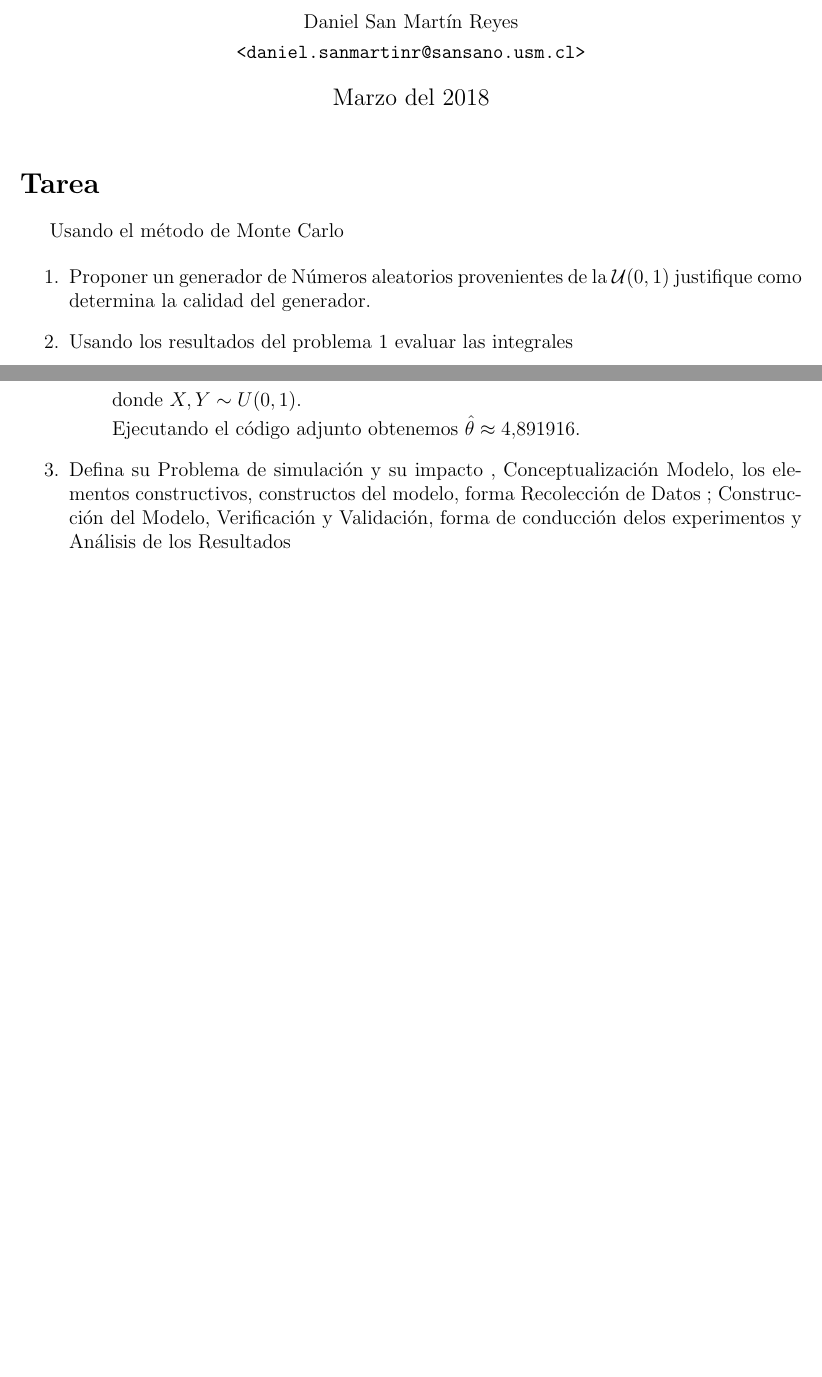
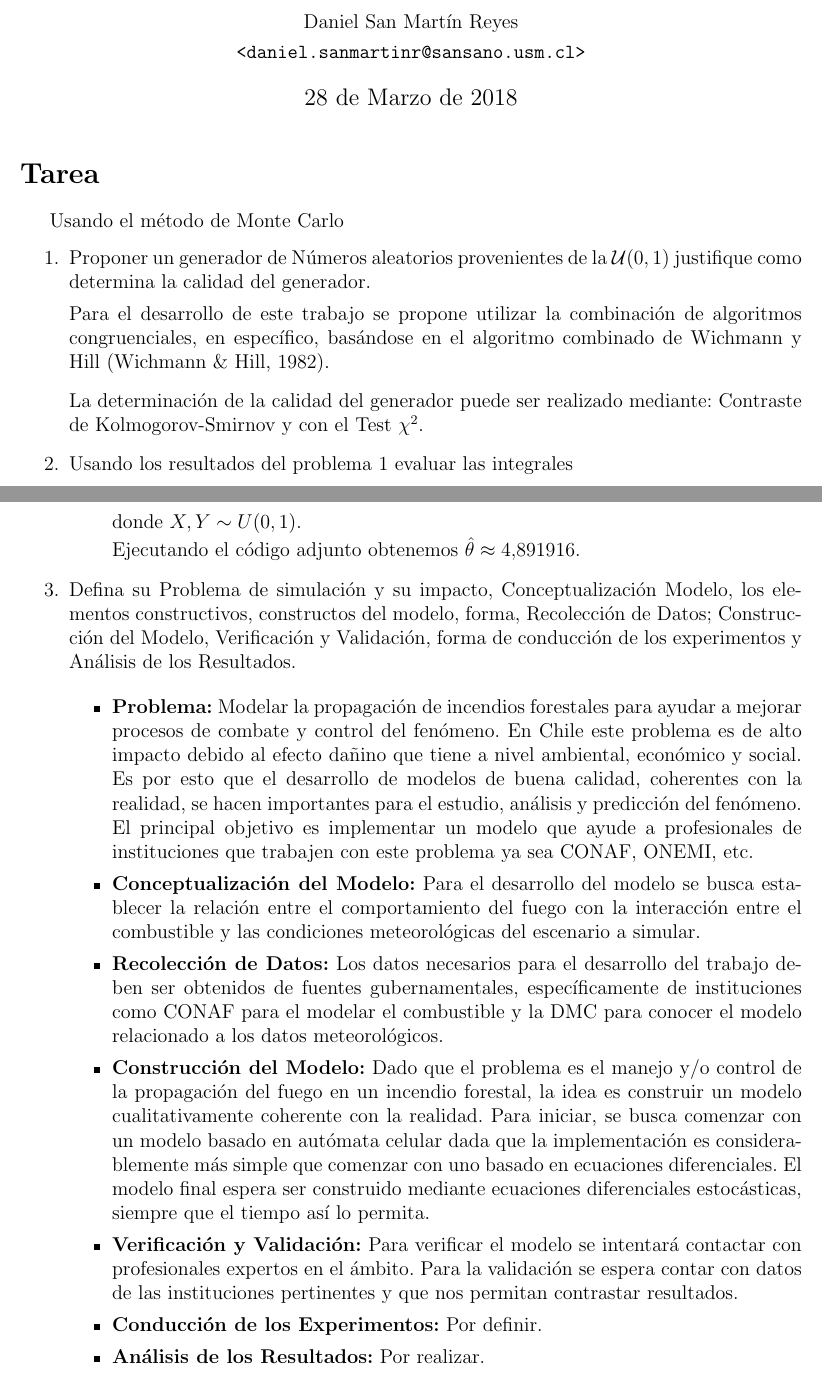
Before and after one commit to dsanmartin/INF475-HW, a LaTeX document (1/report/main.tex): two parts of pages 1 and 2 of 4 before the commit and two parts of pages 1 and 2 of 6 after it, joined at a grey line, cut so that both start at the same text, the shorter picture padded with empty space. The pictures show the PDF file 1/report/main.pdf that the author committed with the source.

Commit message:
Minor changes

```diff
--- a/1/report/main.tex
+++ b/1/report/main.tex
@@ -17,14 +17,16 @@
 }
 
 \title{
-    \large{
-        \textbf{Tarea 1\\ Modelamiento Estocástico y Simulación}} \\
-			\normalsize{Universidad Técnica Federico Santa María\\ Departamento de Informática\\	}
+  \large{\textbf{Tarea 1\\ Modelamiento Estocástico y Simulación}} \\
+	\normalsize{Universidad Técnica Federico Santa María\\ Departamento de Informática\\}
 }
+
 \author{
   \normalsize Daniel San Martín Reyes \\
-    \normalsize \texttt{<daniel.sanmartinr@sansano.usm.cl>}}
-\date{Marzo del 2018}
+  \normalsize \texttt{<daniel.sanmartinr@sansano.usm.cl>}
+}
+
+\date{28 de Marzo de 2018}
 
 \begin{document}
 
@@ -36,6 +38,14 @@
     \begin{enumerate}
       \item Proponer un generador de Números aleatorios provenientes de la $\mathcal{U}(0,1)$
         justifique como determina la calidad del generador.
+
+        Para el desarrollo de este trabajo se propone utilizar la combinación de algoritmos
+        congruenciales, en específico, basándose en el algoritmo combinado de Wichmann y Hill
+        \cite{wichmann1982algorithm}. \medskip
+
+        La determinación de la calidad del generador puede ser realizado mediante: Contraste de
+        Kolmogorov-Smirnov y con el Test $\chi^2$.
+
 
       \item Usando los resultados del problema 1 evaluar las integrales
         \begin{itemize}
@@ -72,10 +82,37 @@
             Ejecutando el código adjunto obtenemos $\hat{\theta} \approx 4.891916$.
 
         \end{itemize}
-            \item  Defina su Problema de simulación y su impacto , Conceptualización
-                Modelo, los elementos constructivos, constructos del modelo, forma
-                Recolección de Datos ; Construcción del Modelo, Verificación y Validación,
-                forma de conducción delos experimentos y Análisis de los Resultados
+      \item  Defina su Problema de simulación y su impacto, Conceptualización
+        Modelo, los elementos constructivos, constructos del modelo, forma,
+        Recolección de Datos; Construcción del Modelo, Verificación y Validación,
+        forma de conducción de los experimentos y Análisis de los Resultados.
+
+        \begin{itemize}
+          \item \textbf{Problema:} Modelar la propagación de incendios forestales para ayudar a mejorar
+            procesos de combate y control del fenómeno. En Chile este problema es de alto impacto debido al
+            efecto dañino que tiene a nivel ambiental, económico y social. Es por esto que el desarrollo de
+            modelos de buena calidad, coherentes con la realidad, se hacen importantes para el estudio, análisis
+            y predicción del fenómeno. El principal objetivo es implementar un modelo que ayude a profesionales
+            de instituciones que trabajen con este problema ya sea CONAF, ONEMI, etc.
+          \item \textbf{Conceptualización del Modelo:} Para el desarrollo del modelo se busca establecer la
+            relación entre el comportamiento del fuego con la interacción entre el combustible y las condiciones
+            meteorológicas del escenario a simular.
+          \item \textbf{Recolección de Datos:} Los datos necesarios para el desarrollo del trabajo deben ser
+            obtenidos de fuentes gubernamentales, específicamente de instituciones como CONAF para el modelar
+            el combustible y la DMC para conocer el modelo relacionado a los datos meteorológicos.
+          \item \textbf{Construcción del Modelo:} Dado que el problema es el manejo y/o control de la
+            propagación del fuego en un incendio forestal, la idea es construir un modelo cualitativamente
+            coherente con la realidad. Para iniciar, se busca comenzar con un modelo basado en autómata
+            celular dada que la implementación es considerablemente más simple que comenzar con uno basado
+            en ecuaciones diferenciales. El modelo final espera ser construido mediante ecuaciones diferenciales
+            estocásticas, siempre que el tiempo así lo permita.
+          \item \textbf{Verificación y Validación:} Para verificar el modelo se intentará contactar con profesionales
+            expertos en el ámbito. Para la validación se espera contar con datos de las instituciones pertinentes
+            y que nos permitan contrastar resultados.
+          \item \textbf{Conducción de los Experimentos:} Por definir.
+          \item \textbf{Análisis de los Resultados:} Por realizar.
+        \end{itemize}
+
     \end{enumerate}
 
     % \begin{enumerate}
```
Also changed, not shown: 1/report/references.bib (+49 -1 lines), 1/report/main.pdf, 1/report/main.tex (4 more changed lines). Lines whose indentation alone changed are shown as unchanged.
